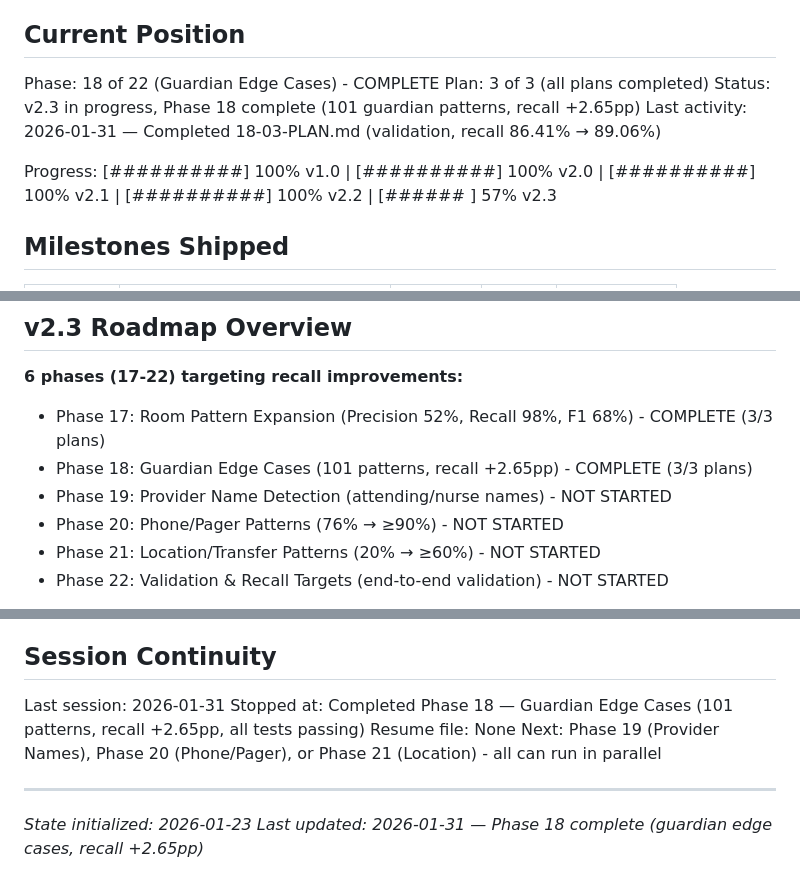
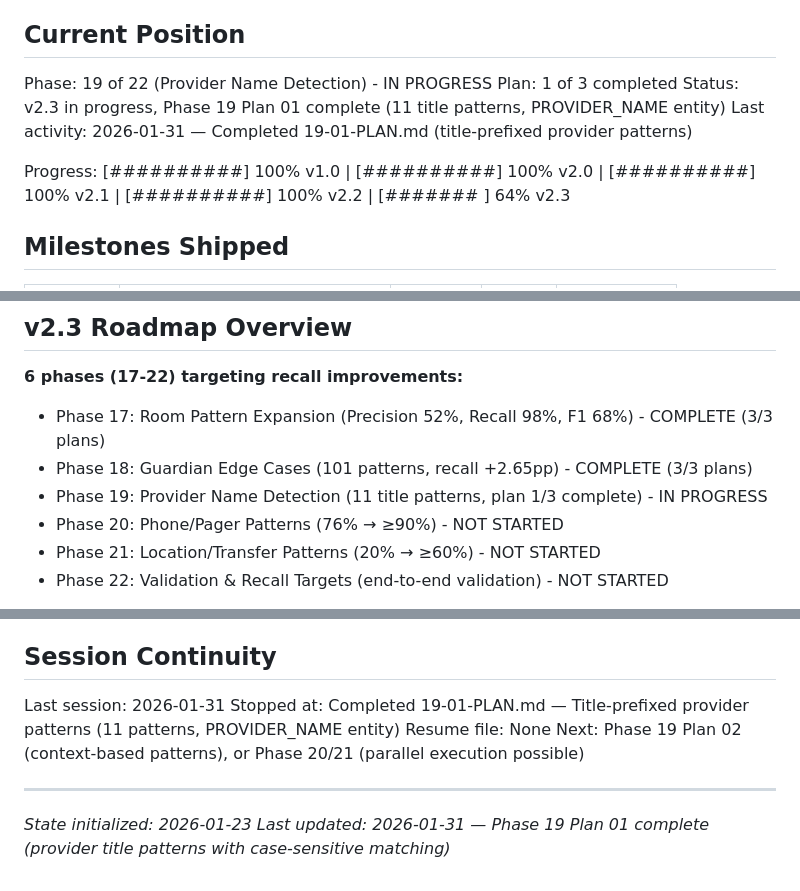
Before and after one commit to Joshausha/pediatric-handoff-phi-remover, a Markdown page: .planning/STATE.md, 3 parts joined by grey strips. Drawn GitHub-style.

Commit message:
docs(19-01): complete title-prefixed provider patterns plan
Tasks completed: 3/3
- Create provider.py recognizer module (11 patterns)
- Integrate provider recognizer into system
- Add provider name test cases

SUMMARY: .planning/phases/19-provider-name-detection/19-01-SUMMARY.md

```diff
--- a/.planning/STATE.md
+++ b/.planning/STATE.md
@@ -9,12 +9,12 @@ See: .planning/PROJECT.md (updated 2026-01-30)
 
 ## Current Position
 
-Phase: 18 of 22 (Guardian Edge Cases) - COMPLETE
-Plan: 3 of 3 (all plans completed)
-Status: v2.3 in progress, Phase 18 complete (101 guardian patterns, recall +2.65pp)
-Last activity: 2026-01-31 — Completed 18-03-PLAN.md (validation, recall 86.41% → 89.06%)
+Phase: 19 of 22 (Provider Name Detection) - IN PROGRESS
+Plan: 1 of 3 completed
+Status: v2.3 in progress, Phase 19 Plan 01 complete (11 title patterns, PROVIDER_NAME entity)
+Last activity: 2026-01-31 — Completed 19-01-PLAN.md (title-prefixed provider patterns)
 
-Progress: [##########] 100% v1.0 | [##########] 100% v2.0 | [##########] 100% v2.1 | [##########] 100% v2.2 | [######    ] 57% v2.3
+Progress: [##########] 100% v1.0 | [##########] 100% v2.0 | [##########] 100% v2.1 | [##########] 100% v2.2 | [#######   ] 64% v2.3
 
 ## Milestones Shipped
 
@@ -31,7 +31,7 @@ Progress: [##########] 100% v1.0 | [##########] 100% v2.0 | [##########] 100% v2
 
 - Phase 17: Room Pattern Expansion (Precision 52%, Recall 98%, F1 68%) - COMPLETE (3/3 plans)
 - Phase 18: Guardian Edge Cases (101 patterns, recall +2.65pp) - COMPLETE (3/3 plans)
-- Phase 19: Provider Name Detection (attending/nurse names) - NOT STARTED
+- Phase 19: Provider Name Detection (11 title patterns, plan 1/3 complete) - IN PROGRESS
 - Phase 20: Phone/Pager Patterns (76% → ≥90%) - NOT STARTED
 - Phase 21: Location/Transfer Patterns (20% → ≥60%) - NOT STARTED
 - Phase 22: Validation & Recall Targets (end-to-end validation) - NOT STARTED
@@ -142,10 +144,10 @@ Recent decisions affecting v2.2-v2.3:
 ## Session Continuity
 
 Last session: 2026-01-31
-Stopped at: Completed Phase 18 — Guardian Edge Cases (101 patterns, recall +2.65pp, all tests passing)
+Stopped at: Completed 19-01-PLAN.md — Title-prefixed provider patterns (11 patterns, PROVIDER_NAME entity)
 Resume file: None
-Next: Phase 19 (Provider Names), Phase 20 (Phone/Pager), or Phase 21 (Location) - all can run in parallel
+Next: Phase 19 Plan 02 (context-based patterns), or Phase 20/21 (parallel execution possible)
 
 ---
 *State initialized: 2026-01-23*
-*Last updated: 2026-01-31 — Phase 18 complete (guardian edge cases, recall +2.65pp)*
+*Last updated: 2026-01-31 — Phase 19 Plan 01 complete (provider title patterns with case-sensitive matching)*
```
Also changed, not shown: other parts of .planning/STATE.md (+2 -0 lines), 1 other file.
